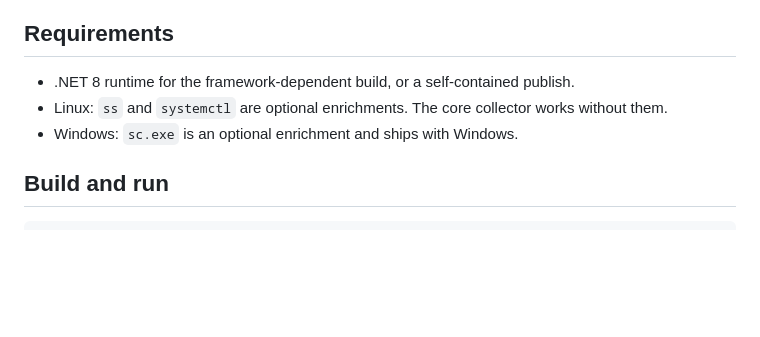
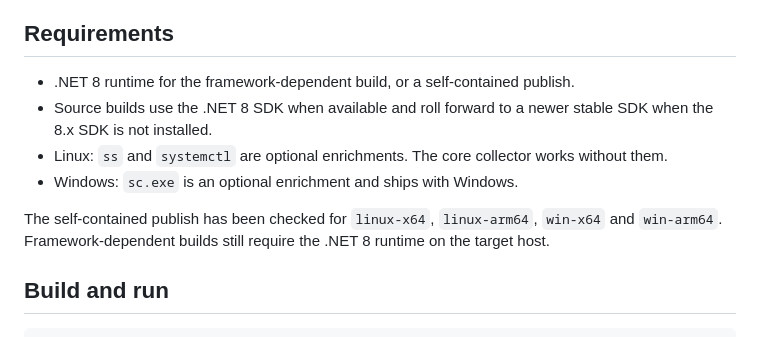
Before and after one commit to nrcb28/opscope, a Markdown page: README.md, the part around the change. Rendered like a GitHub page; blank space fills up the shorter version.

Commit message:
Improve cross-platform compatibility checks

```diff
--- a/README.md
+++ b/README.md
@@ -20,8 +20,11 @@ The collector is intentionally read-only. It does not stop processes, change ser
 ## Requirements
 
 - .NET 8 runtime for the framework-dependent build, or a self-contained publish.
+- Source builds use the .NET 8 SDK when available and roll forward to a newer stable SDK when the 8.x SDK is not installed.
 - Linux: `ss` and `systemctl` are optional enrichments. The core collector works without them.
 - Windows: `sc.exe` is an optional enrichment and ships with Windows.
+
+The self-contained publish has been checked for `linux-x64`, `linux-arm64`, `win-x64` and `win-arm64`. Framework-dependent builds still require the .NET 8 runtime on the target host.
 
 ## Build and run
 
```
